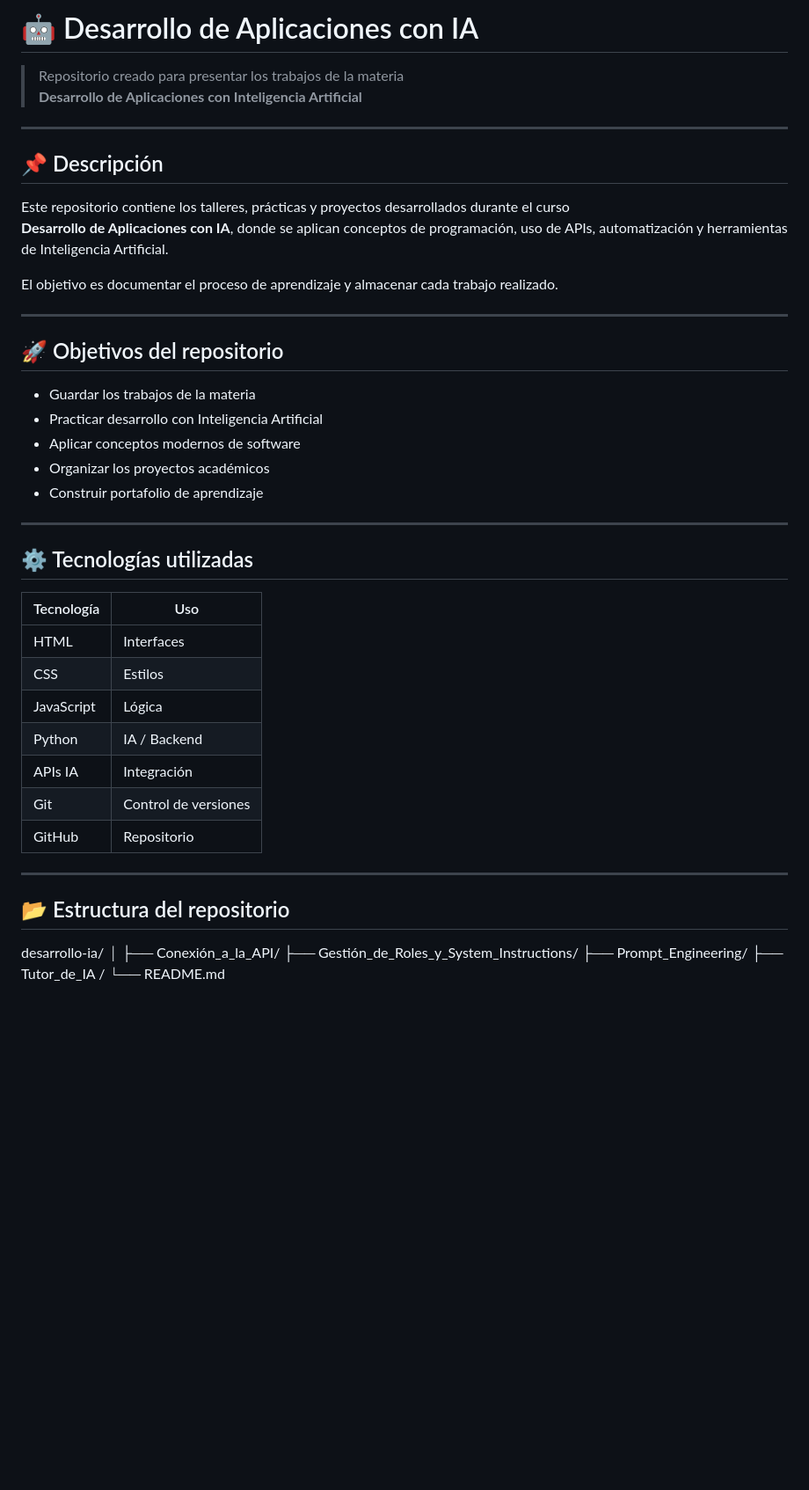
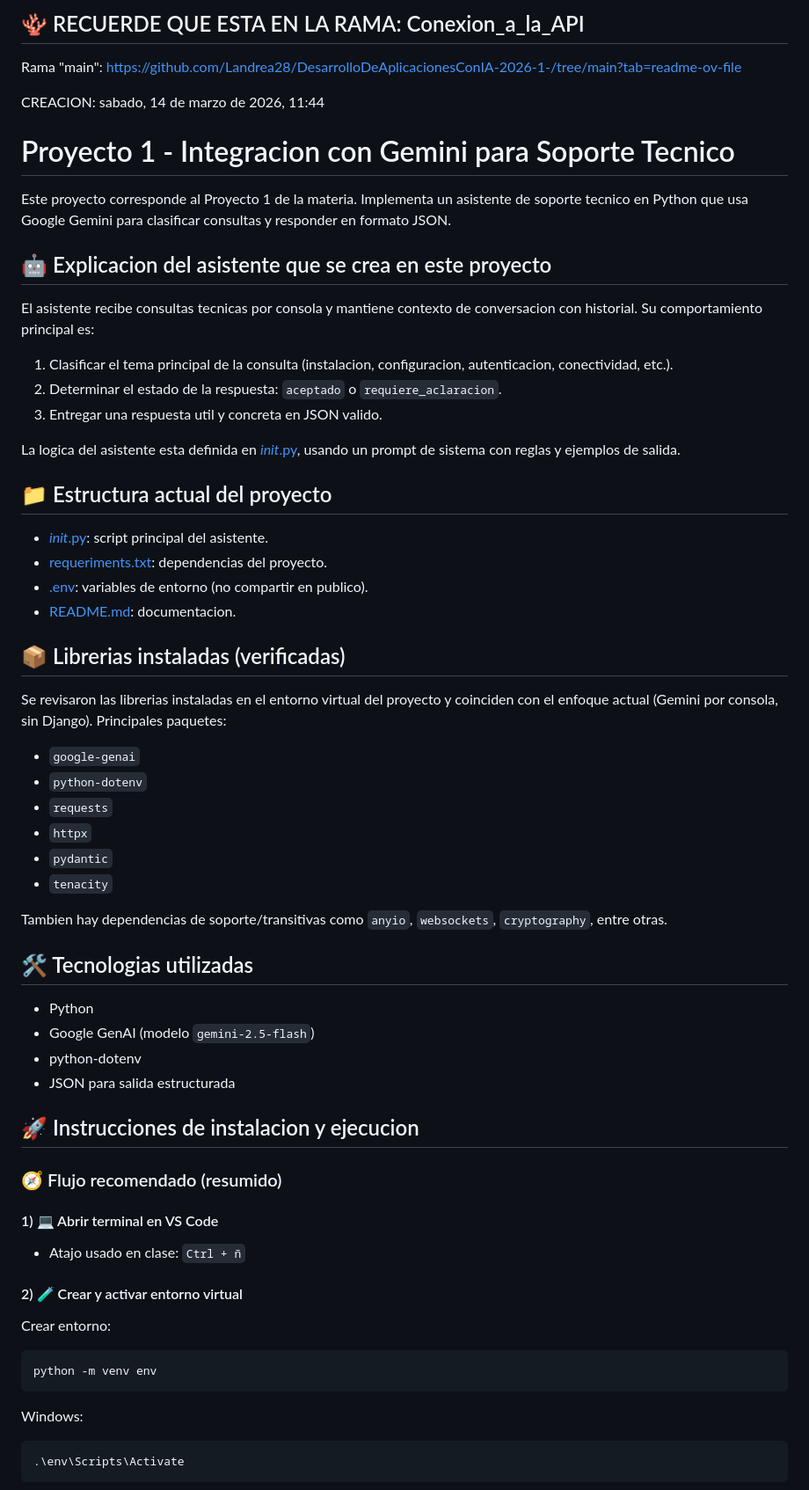
Before and after one commit to Landrea28/DesarrolloDeAplicacionesConIA-2026-1-, a Markdown page: README.md, the part around the change printed below. Shown: that part at 88% size. GitHub-like rendering; blank space fills up the shorter version.

Commit message:
feat: readme

````diff
--- a/README.md
+++ b/README.md
@@ -1,49 +1,69 @@
-# 🤖 Desarrollo de Aplicaciones con IA
+## 🪸 RECUERDE QUE ESTA EN LA RAMA: Conexion_a_la_API
+Rama "main": https://github.com/Landrea28/DesarrolloDeAplicacionesConIA-2026-1-/tree/main?tab=readme-ov-file
 
-> Repositorio creado para presentar los trabajos de la materia
-> **Desarrollo de Aplicaciones con Inteligencia Artificial**
+CREACION: sabado, 14 de marzo de 2026, 11:44
 
----
+# Proyecto 1 - Integracion con Gemini para Soporte Tecnico
 
-## 📌 Descripción
+Este proyecto corresponde al Proyecto 1 de la materia. Implementa un asistente de soporte tecnico en Python que usa Google Gemini para clasificar consultas y responder en formato JSON.
 
-Este repositorio contiene los talleres, prácticas y proyectos desarrollados durante el curso
-**Desarrollo de Aplicaciones con IA**, donde se aplican conceptos de programación, uso de APIs,
-automatización y herramientas de Inteligencia Artificial.
+## 🤖 Explicacion del asistente que se crea en este proyecto
 
-El objetivo es documentar el proceso de aprendizaje y almacenar cada trabajo realizado.
+El asistente recibe consultas tecnicas por consola y mantiene contexto de conversacion con historial.
+Su comportamiento principal es:
 
----
+1. Clasificar el tema principal de la consulta (instalacion, configuracion, autenticacion, conectividad, etc.).
+2. Determinar el estado de la respuesta: `aceptado` o `requiere_aclaracion`.
+3. Entregar una respuesta util y concreta en JSON valido.
 
-## 🚀 Objetivos del repositorio
+La logica del asistente esta definida en [_init_.py](_init_.py), usando un prompt de sistema con reglas y ejemplos de salida.
 
-- Guardar los trabajos de la materia
-- Practicar desarrollo con Inteligencia Artificial
-- Aplicar conceptos modernos de software
-- Organizar los proyectos académicos
-- Construir portafolio de aprendizaje
+## 📁 Estructura actual del proyecto
 
----
+- [_init_.py](_init_.py): script principal del asistente.
+- [requeriments.txt](requeriments.txt): dependencias del proyecto.
+- [.env](.env): variables de entorno (no compartir en publico).
+- [README.md](README.md): documentacion.
 
-## ⚙️ Tecnologías utilizadas
+## 📦 Librerias instaladas (verificadas)
 
-| Tecnología | Uso |
-|----------|--------|
-| HTML | Interfaces |
-| CSS | Estilos |
-| JavaScript | Lógica |
-| Python | IA / Backend |
-| APIs IA | Integración |
-| Git | Control de versiones |
-| GitHub | Repositorio |
+Se revisaron las librerias instaladas en el entorno virtual del proyecto y coinciden con el enfoque actual (Gemini por consola, sin Django). Principales paquetes:
 
----
+- `google-genai`
+- `python-dotenv`
+- `requests`
+- `httpx`
+- `pydantic`
+- `tenacity`
 
-## 📂 Estructura del repositorio
-desarrollo-ia/
-│
-├── Conexión_a_la_API/
-├── Gestión_de_Roles_y_System_Instructions/
-├── Prompt_Engineering/
-├── Tutor_de_IA /
-└── README.md
+Tambien hay dependencias de soporte/transitivas como `anyio`, `websockets`, `cryptography`, entre otras.
+
+## 🛠️ Tecnologias utilizadas
+
+- Python
+- Google GenAI (modelo `gemini-2.5-flash`)
+- python-dotenv
+- JSON para salida estructurada
+
+## 🚀 Instrucciones de instalacion y ejecucion
+
+### 🧭 Flujo recomendado (resumido)
+
+#### 1) 💻 Abrir terminal en VS Code
+
+- Atajo usado en clase: `Ctrl + ñ`
+
+#### 2) 🧪 Crear y activar entorno virtual
+
+Crear entorno:
+
+```bash
+python -m venv env
+```
+
+Windows:
+
+```bash
+.\env\Scripts\Activate
+```
+
````
Also changed, not shown: other parts of README.md (+73 -12 lines), IMAGEN/imagenSalida.png (added), 3 other files.
